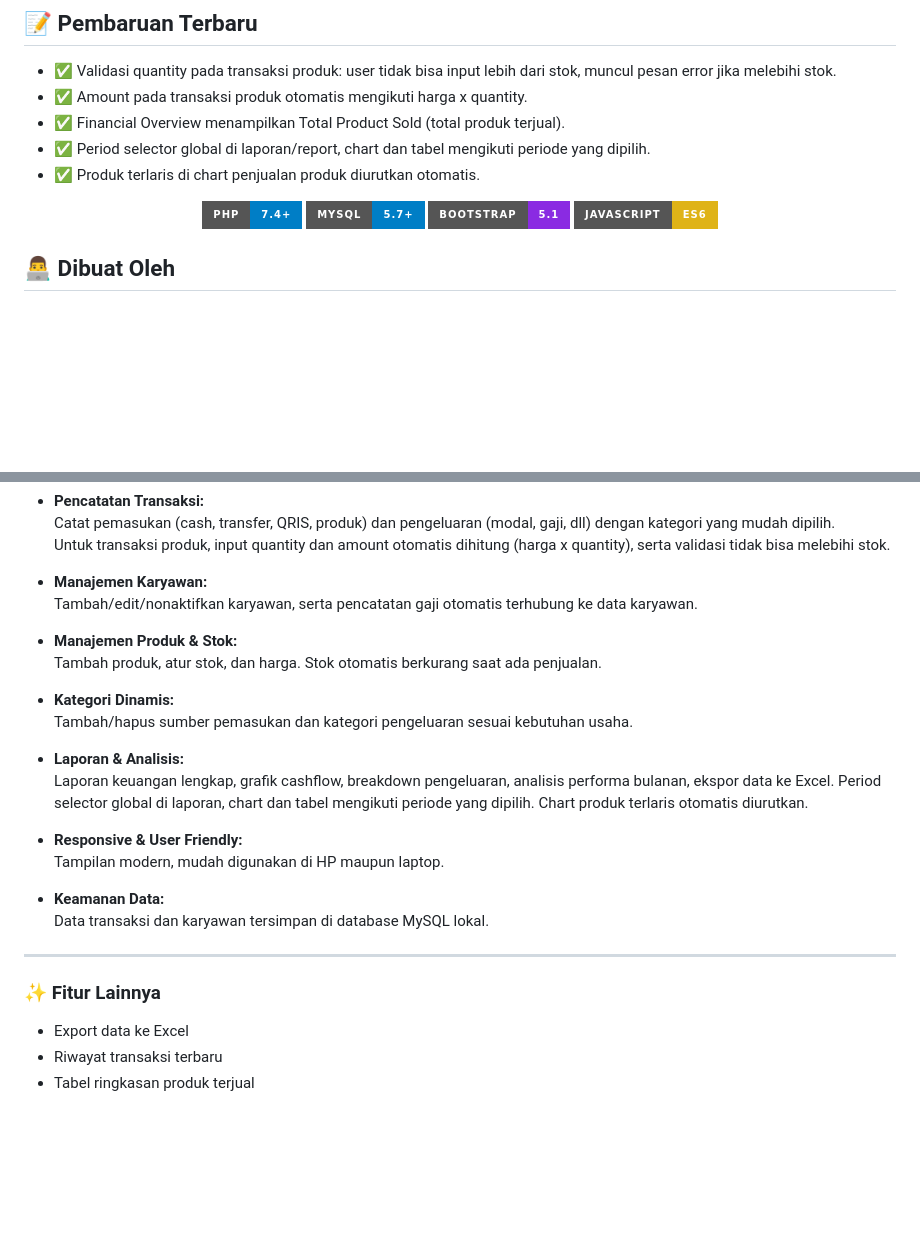
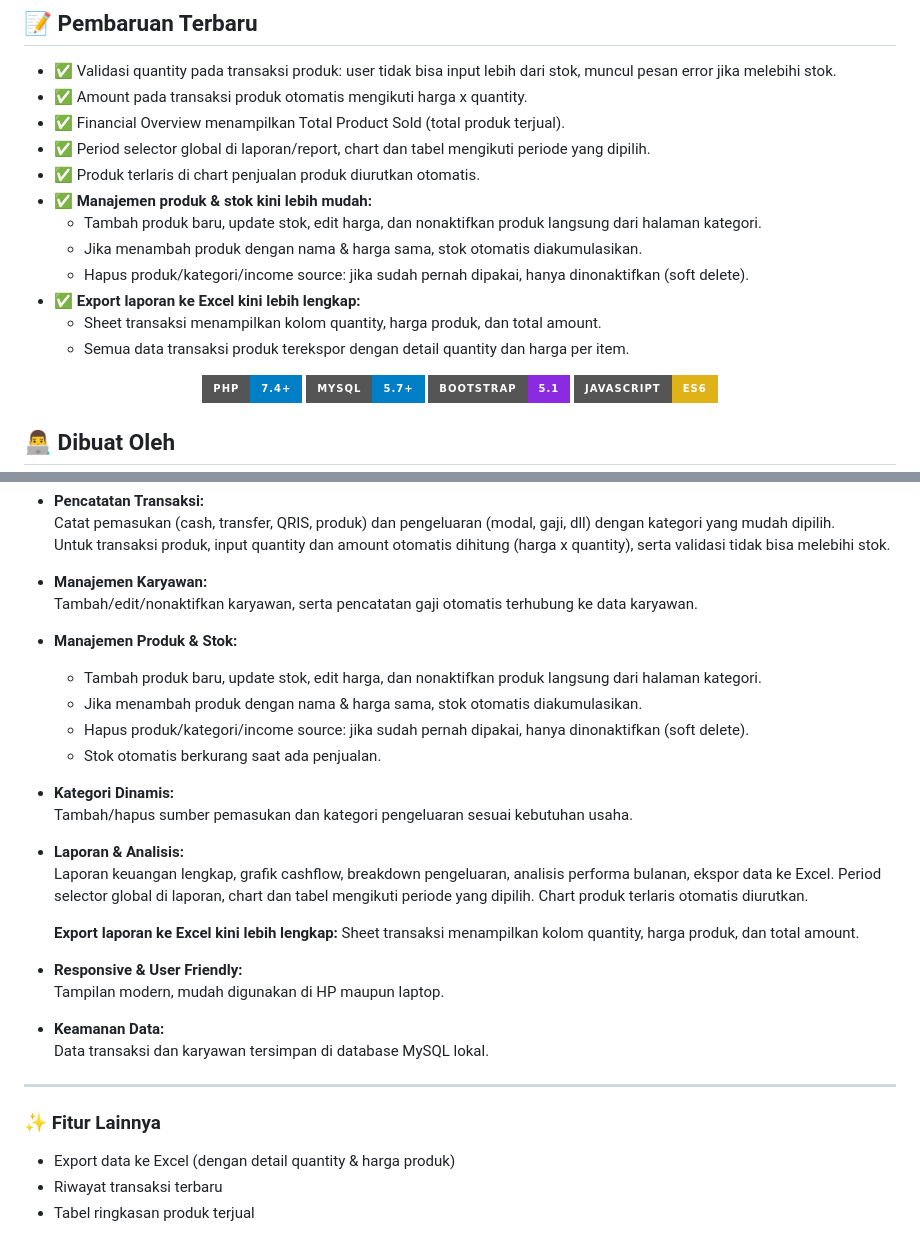
Before and after one commit to hanipubaidur/Biyung, a Markdown page: README.md, 2 parts joined by grey strips. GitHub-like rendering; badges without logos; blank space fills up the shorter version.

Commit message:
docs: Update dokumentasi fitur manajemen produk & stok, serta detail ekspor laporan ke Excel sesuai perubahan terbaru.

```diff
--- a/README.md
+++ b/README.md
@@ -6,6 +6,13 @@
 - ✅ Financial Overview menampilkan Total Product Sold (total produk terjual).
 - ✅ Period selector global di laporan/report, chart dan tabel mengikuti periode yang dipilih.
 - ✅ Produk terlaris di chart penjualan produk diurutkan otomatis.
+- ✅ **Manajemen produk & stok kini lebih mudah:**
+  - Tambah produk baru, update stok, edit harga, dan nonaktifkan produk langsung dari halaman kategori.
+  - Jika menambah produk dengan nama & harga sama, stok otomatis diakumulasikan.
+  - Hapus produk/kategori/income source: jika sudah pernah dipakai, hanya dinonaktifkan (soft delete).
+- ✅ **Export laporan ke Excel kini lebih lengkap:**
+  - Sheet transaksi menampilkan kolom quantity, harga produk, dan total amount.
+  - Semua data transaksi produk terekspor dengan detail quantity dan harga per item.
 
 <div align="center">
 
@@ -56,7 +63,10 @@ Manajemen karyawan terintegrasi.
   Tambah/edit/nonaktifkan karyawan, serta pencatatan gaji otomatis terhubung ke data karyawan.
 
 - **Manajemen Produk & Stok:**
-  Tambah produk, atur stok, dan harga. Stok otomatis berkurang saat ada penjualan.
+  - Tambah produk baru, update stok, edit harga, dan nonaktifkan produk langsung dari halaman kategori.
+  - Jika menambah produk dengan nama & harga sama, stok otomatis diakumulasikan.
+  - Hapus produk/kategori/income source: jika sudah pernah dipakai, hanya dinonaktifkan (soft delete).
+  - Stok otomatis berkurang saat ada penjualan.
 
 - **Kategori Dinamis:**
   Tambah/hapus sumber pemasukan dan kategori pengeluaran sesuai kebutuhan usaha.
@@ -65,6 +75,9 @@ Manajemen karyawan terintegrasi.
   Laporan keuangan lengkap, grafik cashflow, breakdown pengeluaran, analisis performa bulanan, ekspor data ke Excel.
   Period selector global di laporan, chart dan tabel mengikuti periode yang dipilih.
   Chart produk terlaris otomatis diurutkan.
+
+  **Export laporan ke Excel kini lebih lengkap:**
+  Sheet transaksi menampilkan kolom quantity, harga produk, dan total amount.
 
 - **Responsive & User Friendly:**
   Tampilan modern, mudah digunakan di HP maupun laptop.
@@ -76,7 +89,7 @@ Manajemen karyawan terintegrasi.
 
 ### ✨ Fitur Lainnya
 
-- Export data ke Excel
+- Export data ke Excel (dengan detail quantity & harga produk)
 - Riwayat transaksi terbaru
 - Tabel ringkasan produk terjual
 
```
